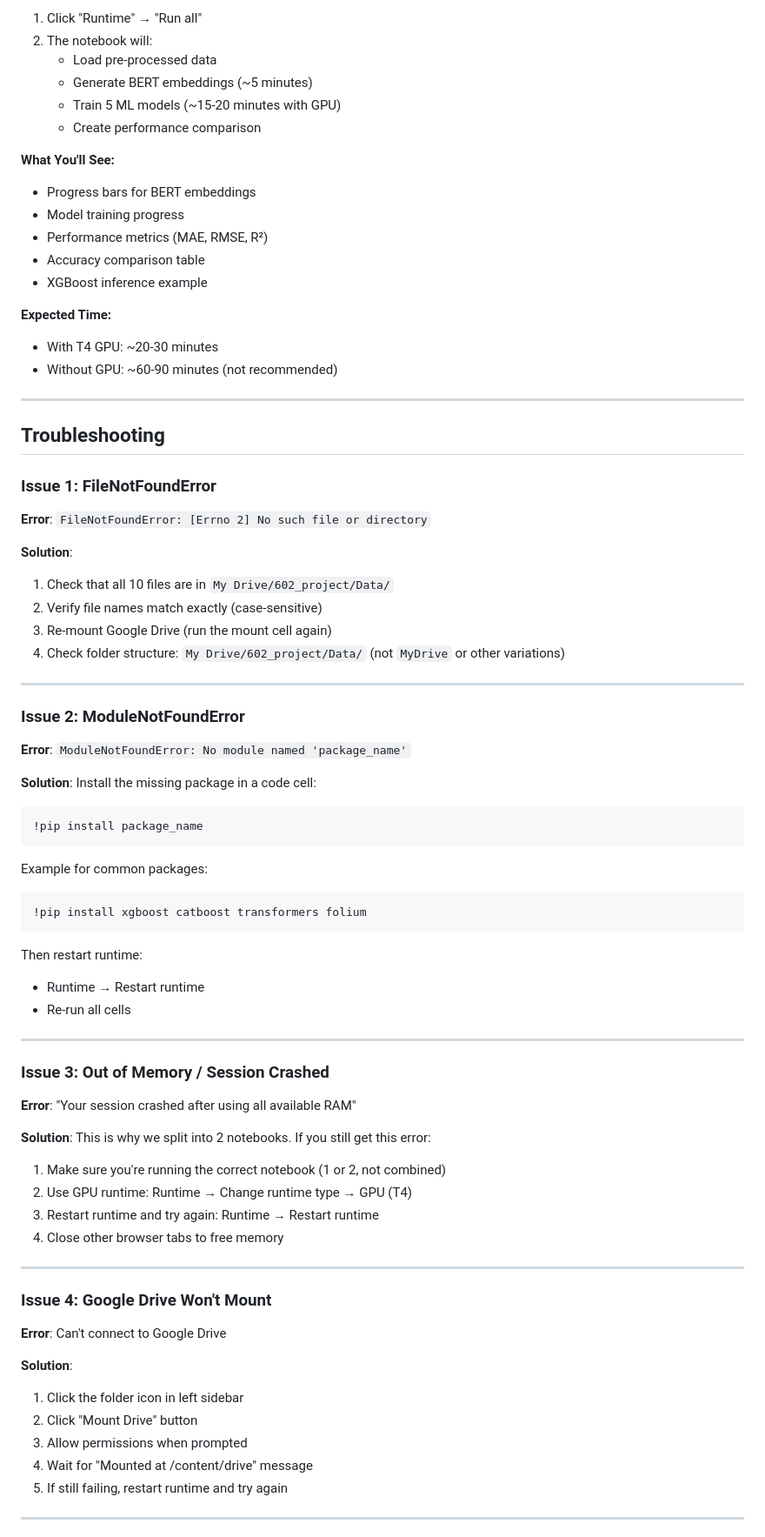
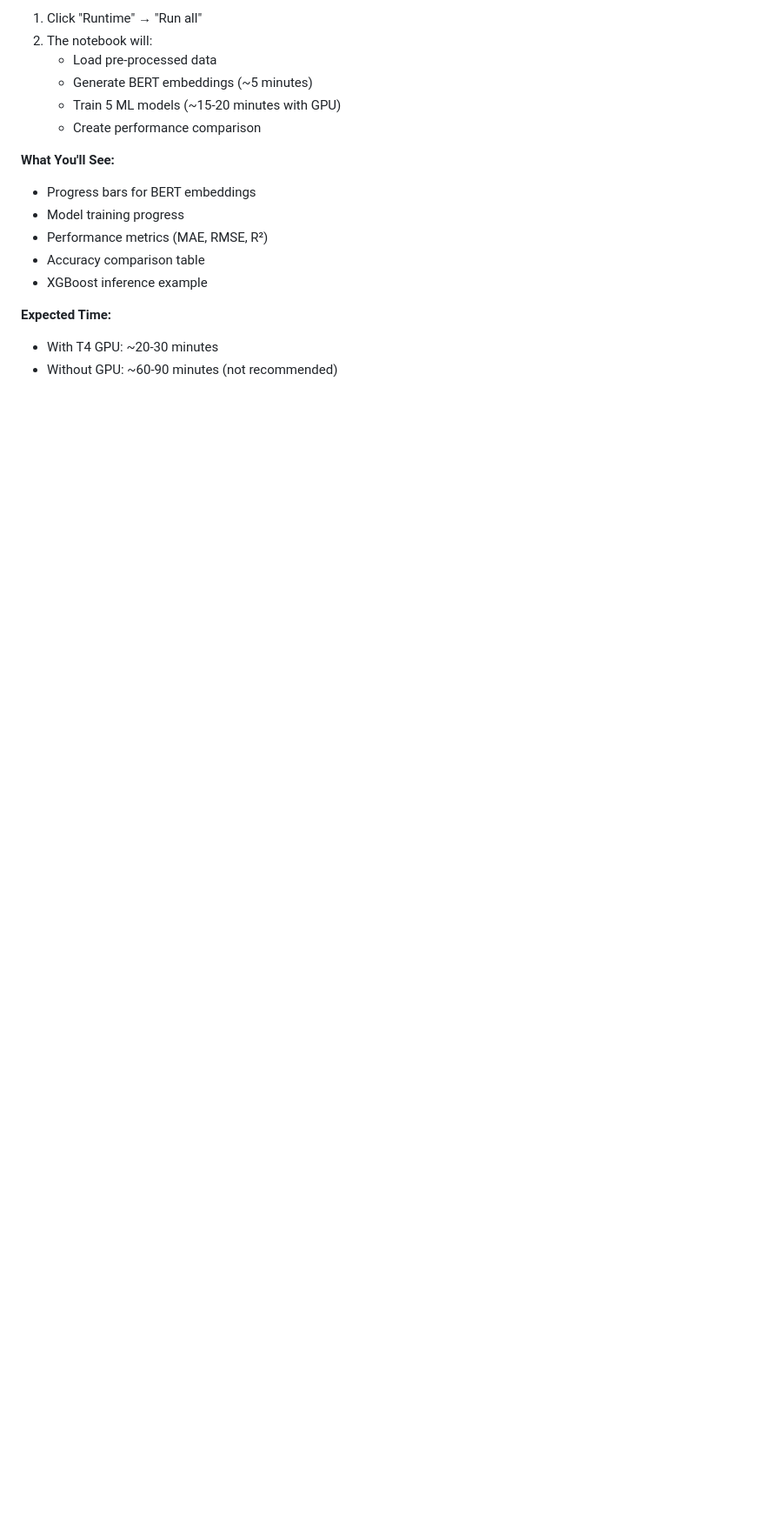
Before and after one commit to Akhil-Kambhatla/Akhil-kambhatla.github.io, a Markdown page: README.md, the part around the change printed below. Shown: that part at 87% size. Rendered like a GitHub page; blank space fills up the shorter version.

````diff
--- a/README.md
+++ b/README.md
@@ -229,69 +199,3 @@ Same as Notebook 1 - run the Drive mount cell
 **Expected Time:**
 - With T4 GPU: ~20-30 minutes
 - Without GPU: ~60-90 minutes (not recommended)
-
----
-
-## Troubleshooting
-
-### Issue 1: FileNotFoundError
-
-**Error**: `FileNotFoundError: [Errno 2] No such file or directory`
-
-**Solution**:
-1. Check that all 10 files are in `My Drive/602_project/Data/`
-2. Verify file names match exactly (case-sensitive)
-3. Re-mount Google Drive (run the mount cell again)
-4. Check folder structure: `My Drive/602_project/Data/` (not `MyDrive` or other variations)
-
----
-
-### Issue 2: ModuleNotFoundError
-
-**Error**: `ModuleNotFoundError: No module named 'package_name'`
-
-**Solution**:
-Install the missing package in a code cell:
-
-```python
-!pip install package_name
-```
-
-Example for common packages:
-```python
-!pip install xgboost catboost transformers folium
-```
-
-Then restart runtime:
-- Runtime → Restart runtime
-- Re-run all cells
-
----
-
-### Issue 3: Out of Memory / Session Crashed
-
-**Error**: "Your session crashed after using all available RAM"
-
-**Solution**:
-This is why we split into 2 notebooks. If you still get this error:
-
-1. Make sure you're running the correct notebook (1 or 2, not combined)
-2. Use GPU runtime: Runtime → Change runtime type → GPU (T4)
-3. Restart runtime and try again: Runtime → Restart runtime
-4. Close other browser tabs to free memory
-
----
-
-### Issue 4: Google Drive Won't Mount
-
-**Error**: Can't connect to Google Drive
-
-**Solution**:
-1. Click the folder icon in left sidebar
-2. Click "Mount Drive" button
-3. Allow permissions when prompted
-4. Wait for "Mounted at /content/drive" message
-5. If still failing, restart runtime and try again
-
----
-
````
Also changed, not shown: other parts of README.md (+21 -72 lines).
